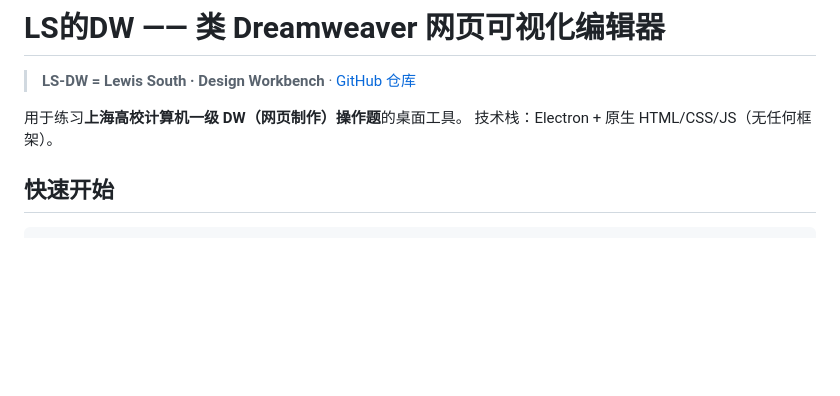
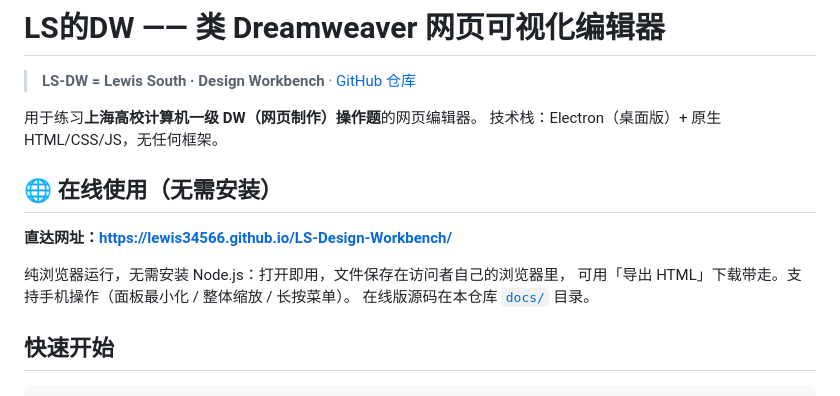
Before and after one commit to Lewis34566/LS-Design-Workbench, a Markdown page: README.md, the part around the change. GitHub-like rendering; blank space fills up the shorter version.

Commit message:
docs: README 补充在线使用网址（GitHub Pages）

```diff
--- a/README.md
+++ b/README.md
@@ -2,8 +2,16 @@
 
 > **LS-DW = Lewis South · Design Workbench** · [GitHub 仓库](https://github.com/Lewis34566/LS-Design-Workbench)
 
-用于练习**上海高校计算机一级 DW（网页制作）操作题**的桌面工具。
-技术栈：Electron + 原生 HTML/CSS/JS（无任何框架）。
+用于练习**上海高校计算机一级 DW（网页制作）操作题**的网页编辑器。
+技术栈：Electron（桌面版）+ 原生 HTML/CSS/JS，无任何框架。
+
+## 🌐 在线使用（无需安装）
+
+**直达网址：<https://lewis34566.github.io/LS-Design-Workbench/>**
+
+纯浏览器运行，无需安装 Node.js：打开即用，文件保存在访问者自己的浏览器里，
+可用「导出 HTML」下载带走。支持手机操作（面板最小化 / 整体缩放 / 长按菜单）。
+在线版源码在本仓库 [`docs/`](./docs/) 目录。
 
 ## 快速开始
 
```
